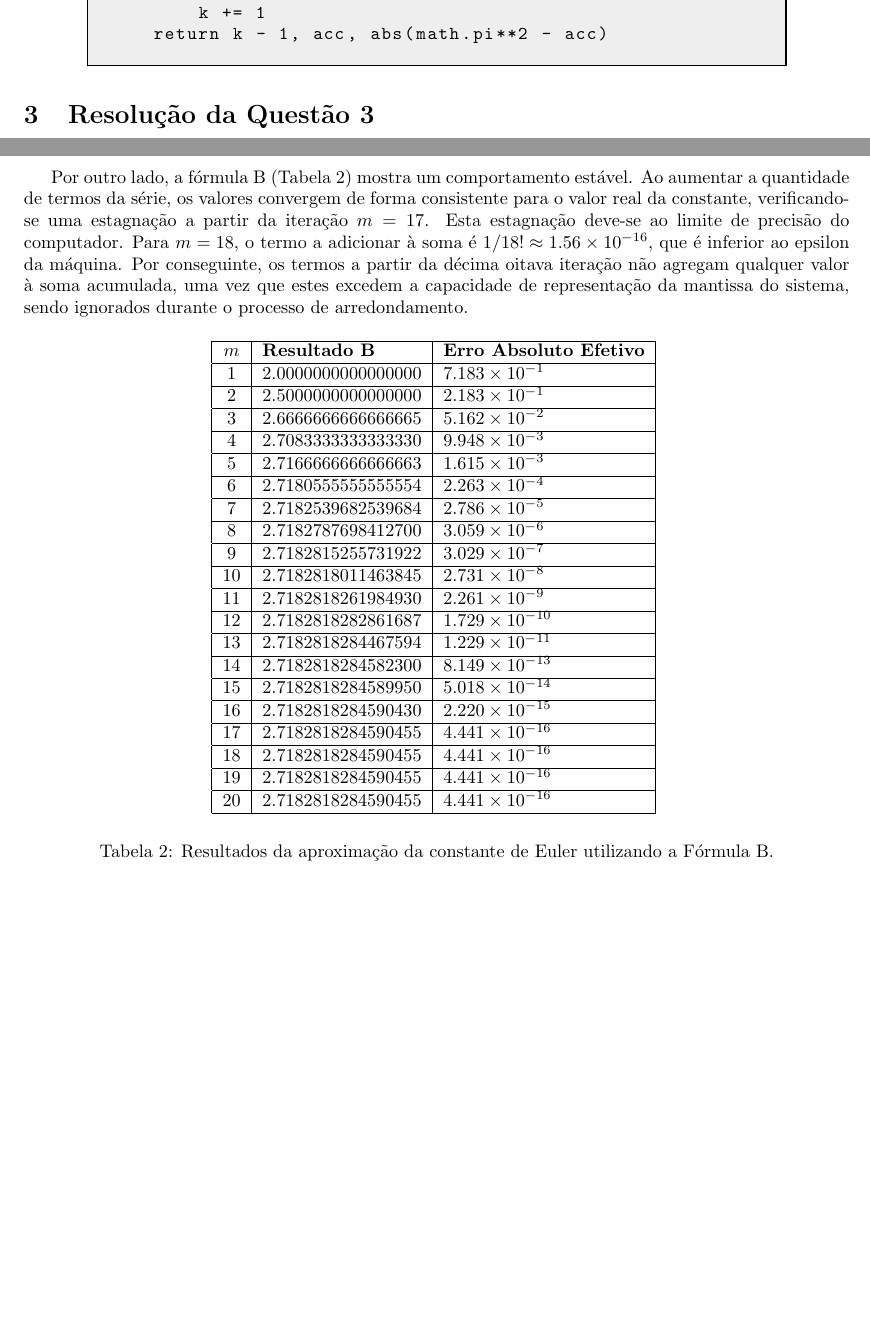
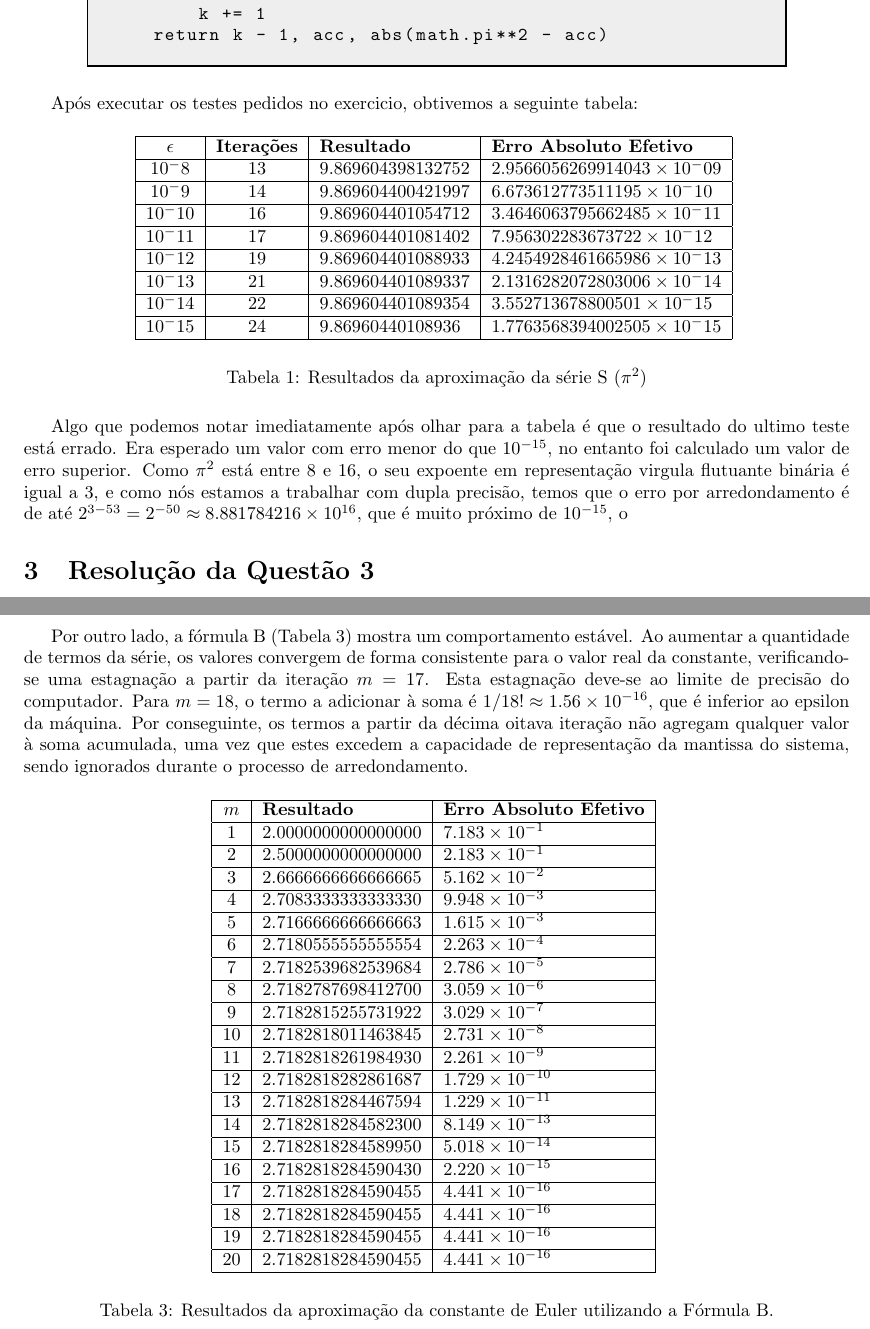
Before and after one commit to up202506000/metodos-numericos-trabalho-pratico-1, a LaTeX document (Relatorio/Relatorio.tex): two parts of pages 3 and 5 of 5 before the commit and two parts of pages 3 and 6 of 6 after it, joined at a grey line, cut so that both start at the same text, the shorter picture padded with empty space. Compiled offline with pdfLaTeX.

Commit message:
good progress :)

```diff
--- a/Relatorio/Relatorio.tex
+++ b/Relatorio/Relatorio.tex
@@ -152,6 +152,35 @@ def S(eps):
 \end{minipage}
 \end{center}
 
+Após executar os testes pedidos no exercicio, obtivemos a seguinte tabela:
+
+\begin{table}[H]
+    \centering
+    \begin{tabular}{|c|c|l|l|}
+        \hline
+        \textbf{$\epsilon$} & \textbf{Iterações} & \textbf{Resultado} & \textbf{Erro Absoluto Efetivo} \\ \hline
+        $10^-{8}$  & 13 & 9.869604398132752 & $2.9566056269914043 \times 10^-09$ \\ \hline
+        $10^-{9}$  & 14 & 9.869604400421997 & $6.673612773511195  \times 10^-10$ \\ \hline
+        $10^-{10}$ & 16 & 9.869604401054712 & $3.4646063795662485 \times 10^-11$ \\ \hline
+        $10^-{11}$ & 17 & 9.869604401081402 & $7.956302283673722  \times 10^-12$ \\ \hline
+        $10^-{12}$ & 19 & 9.869604401088933 & $4.2454928461665986 \times 10^-13$ \\ \hline
+        $10^-{13}$ & 21 & 9.869604401089337 & $2.1316282072803006 \times 10^-14$ \\ \hline
+        $10^-{14}$ & 22 & 9.869604401089354 & $3.552713678800501  \times 10^-15$ \\ \hline
+        $10^-{15}$ & 24 & 9.86960440108936  & $1.7763568394002505 \times 10^-15$ \\ \hline
+    \end{tabular}
+    \vspace{0.2cm}
+    \caption{Resultados da aproximação da série S ($\pi^2$)}
+\end{table}
+
+Algo que podemos notar imediatamente após olhar para a tabela é que o
+resultado do ultimo teste está errado. Era esperado um valor com erro
+menor do que $10^{-15}$, no entanto foi calculado um valor de erro
+superior.
+Como $\pi^2$ está entre 8 e 16, o seu expoente em representação
+virgula flutuante binária é igual a 3, e como nós estamos a trabalhar
+com dupla precisão, temos que o erro por arredondamento é de até
+$2^{3-53} = 2^{-50} \approx 8.881784216 \times 10^{16}$, que é muito
+próximo de $10^{-15}$, o
 
 
 \section{Resolução da Questão 3}
@@ -264,7 +293,7 @@ ignorados durante o processo de arredondamento.
     \centering
     \begin{tabular}{|c|l|l|}
         \hline
-        \textbf{$m$} & \textbf{Resultado B} & \textbf{Erro Absoluto Efetivo} \\ \hline
+        \textbf{$m$} & \textbf{Resultado} & \textbf{Erro Absoluto Efetivo} \\ \hline
         $1$  & 2.0000000000000000 & $7.183 \times 10^{-1}$ \\ \hline
         $2$  & 2.5000000000000000 & $2.183 \times 10^{-1}$ \\ \hline
         $3$  & 2.6666666666666665 & $5.162 \times 10^{-2}$ \\ \hline
```
Also changed, not shown: Relatorio/Relatorio.pdf, Relatorio/Relatorio.tex (2 more changed lines), 5 other files.
